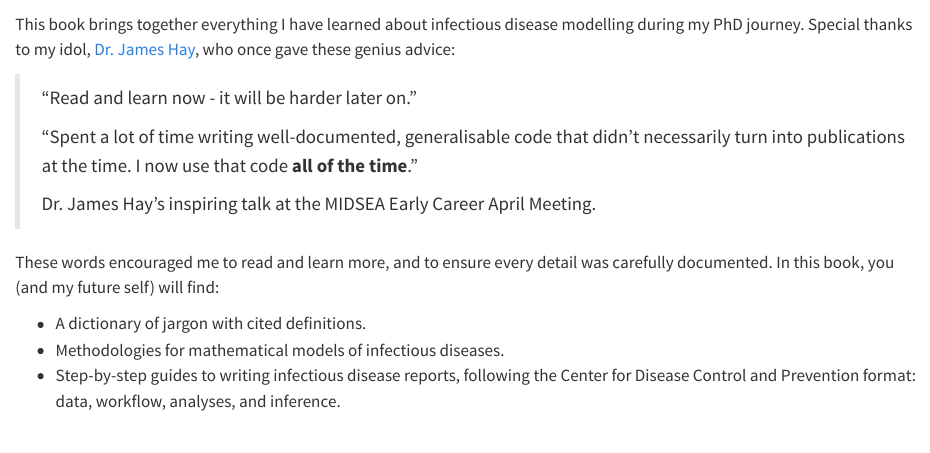
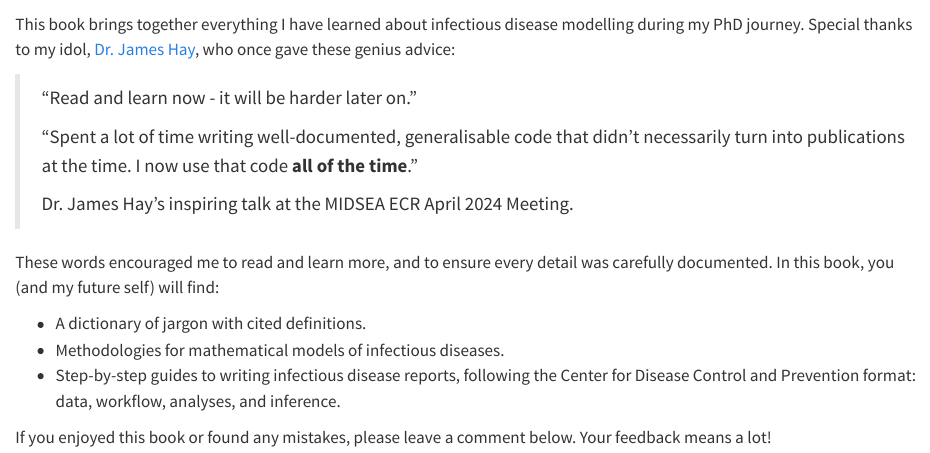
Before and after one commit to thinhong/idm4b, a Quarto document (index.qmd): the page in a window 1100 px wide, from 60 px down. Rendered offline with R 4.5, knitr and Pandoc in place of Quarto, with nearby package versions.

Commit message:
minor changes

```diff
--- a/index.qmd
+++ b/index.qmd
@@ -6,10 +6,12 @@ This book brings together everything I have learned about infectious disease mod
 >
 > "Spent a lot of time writing well-documented, generalisable code that didn't necessarily turn into publications at the time. I now use that code **all of the time**."
 >
-> Dr. James Hay's inspiring talk at the MIDSEA Early Career April Meeting.
+> Dr. James Hay's inspiring talk at the MIDSEA ECR April 2024 Meeting.
 
 These words encouraged me to read and learn more, and to ensure every detail was carefully documented. In this book, you (and my future self) will find:
 
 - A dictionary of jargon with cited definitions.
 - Methodologies for mathematical models of infectious diseases.
 - Step-by-step guides to writing infectious disease reports, following the Center for Disease Control and Prevention format: data, workflow, analyses, and inference.
+
+If you enjoyed this book or found any mistakes, please leave a comment below. Your feedback means a lot!
```
Also changed, not shown: docs/search.json, 1 other file.
